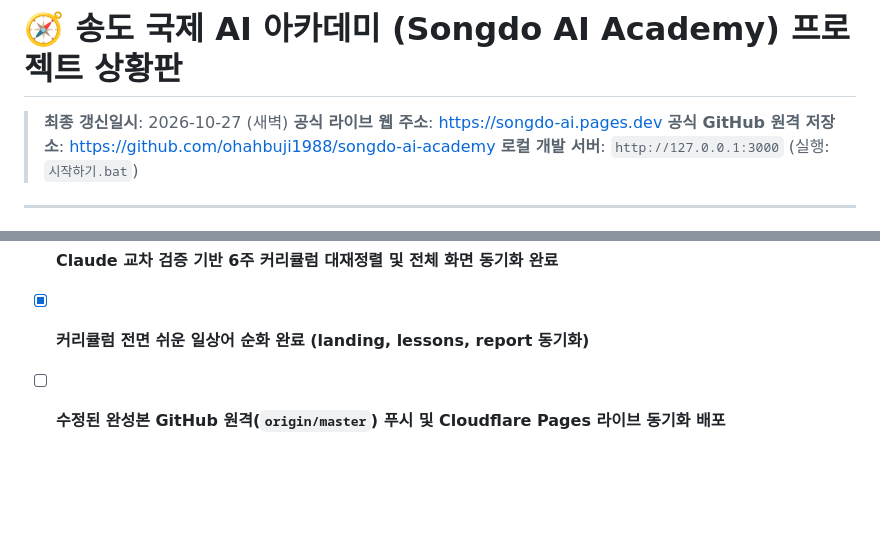
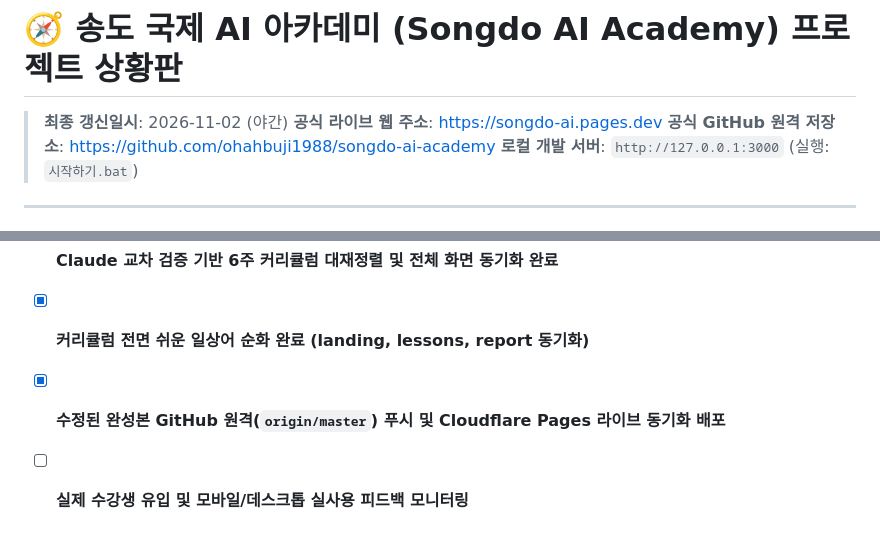
Before and after one commit to ohahbuji1988/songdo-ai-academy, a Markdown page: STATUS.md, 2 parts joined by grey strips. GitHub-like rendering; blank space fills up the shorter version.

Commit message:
docs: update STATUS.md deployment timestamp and complete push task

```diff
--- a/STATUS.md
+++ b/STATUS.md
@@ -1,6 +1,6 @@
 # 🧭 송도 국제 AI 아카데미 (Songdo AI Academy) 프로젝트 상황판
 
-> **최종 갱신일시**: 2026-10-27 (새벽)
+> **최종 갱신일시**: 2026-11-02 (야간)
 > **공식 라이브 웹 주소**: [https://songdo-ai.pages.dev](https://songdo-ai.pages.dev)
 > **공식 GitHub 원격 저장소**: [https://github.com/ohahbuji1988/songdo-ai-academy](https://github.com/ohahbuji1988/songdo-ai-academy)
 > **로컬 개발 서버**: `http://127.0.0.1:3000` (실행: `시작하기.bat`)
@@ -255,4 +255,5 @@
 ## 🎯 다음 진행 작업 (Next Steps)
 - [x] **Claude 교차 검증 기반 6주 커리큘럼 대재정렬 및 전체 화면 동기화 완료**
 - [x] **커리큘럼 전면 쉬운 일상어 순화 완료 (landing, lessons, report 동기화)**
-- [ ] **수정된 완성본 GitHub 원격(`origin/master`) 푸시 및 Cloudflare Pages 라이브 동기화 배포**
+- [x] **수정된 완성본 GitHub 원격(`origin/master`) 푸시 및 Cloudflare Pages 라이브 동기화 배포**
+- [ ] **실제 수강생 유입 및 모바일/데스크톱 실사용 피드백 모니터링**
```
